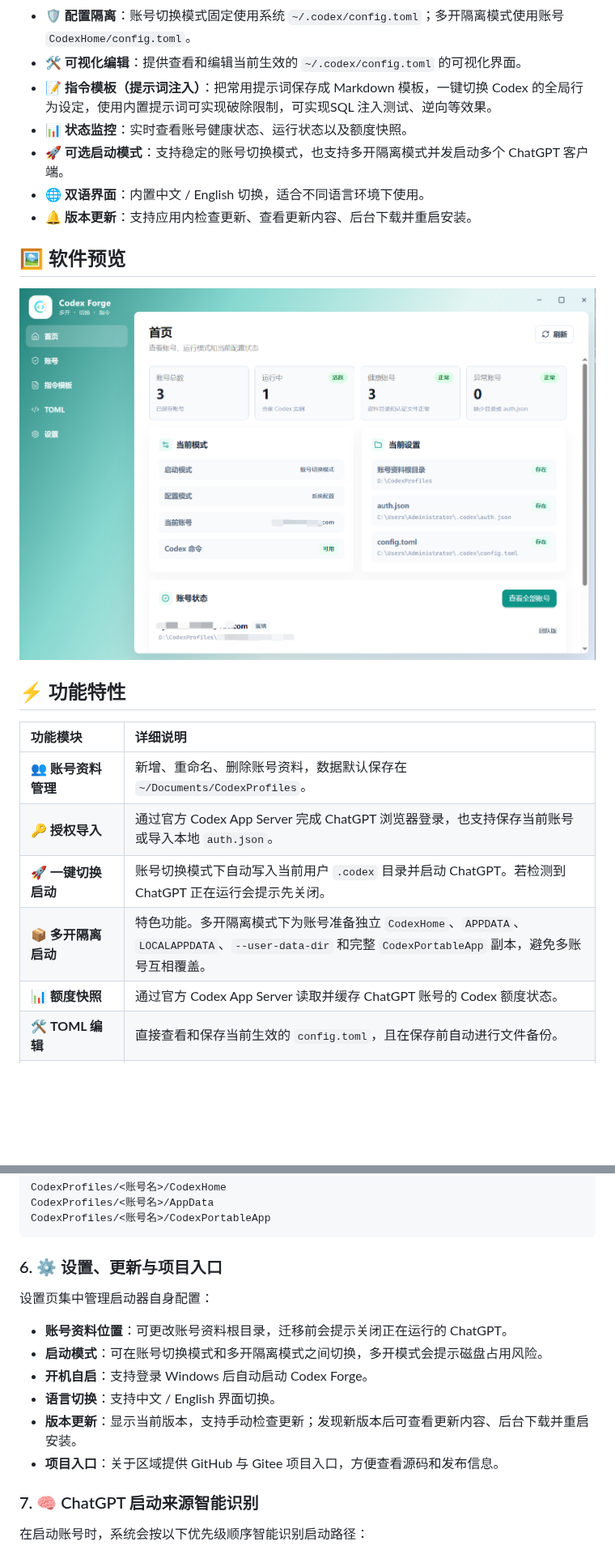
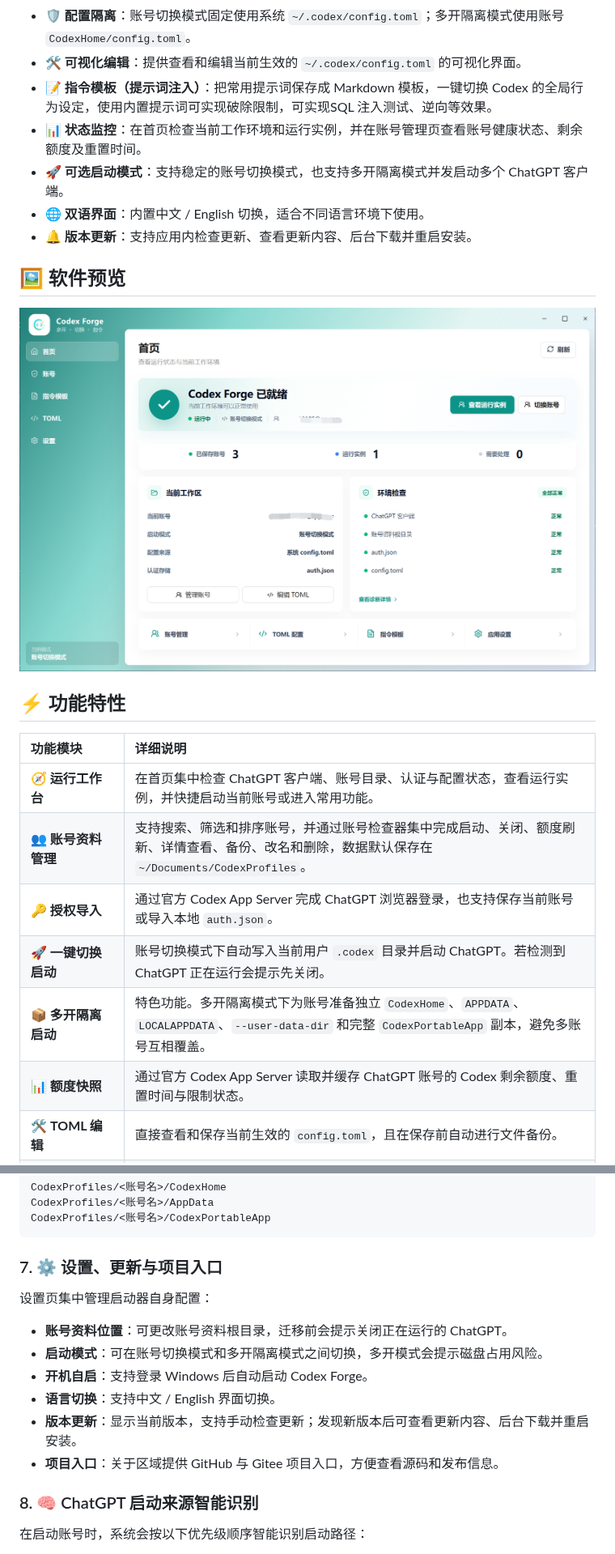
Before and after one commit to lljycyp/Codex-Forge, a Markdown page: README.md, 2 parts joined by grey strips. Shown at 81% size. Rendered like a GitHub page; pictures changed too: docs/images/home.png; blank space fills up the shorter version.

````diff
--- a/README.md
+++ b/README.md
@@ -42,7 +42,7 @@
 - 🛡️ **配置隔离**：账号切换模式固定使用系统 `~/.codex/config.toml`；多开隔离模式使用账号 `CodexHome/config.toml`。
 - 🛠️ **可视化编辑**：提供查看和编辑当前生效的 `~/.codex/config.toml` 的可视化界面。
 - 📝 **指令模板（提示词注入）**：把常用提示词保存成 Markdown 模板，一键切换 Codex 的全局行为设定，使用内置提示词可实现破除限制，可实现SQL 注入测试、逆向等效果。
-- 📊 **状态监控**：实时查看账号健康状态、运行状态以及额度快照。
+- 📊 **状态监控**：在首页检查当前工作环境和运行实例，并在账号管理页查看账号健康状态、剩余额度及重置时间。
 - 🚀 **可选启动模式**：支持稳定的账号切换模式，也支持多开隔离模式并发启动多个 ChatGPT 客户端。
 - 🌐 **双语界面**：内置中文 / English 切换，适合不同语言环境下使用。
 - 🔔 **版本更新**：支持应用内检查更新、查看更新内容、后台下载并重启安装。
@@ -57,11 +57,12 @@
 
 | 功能模块                      | 详细说明                                                                                                                                              |
 | :---------------------------- | :---------------------------------------------------------------------------------------------------------------------------------------------------- |
-| 👥 **账号资料管理**           | 新增、重命名、删除账号资料，数据默认保存在 `~/Documents/CodexProfiles`。                                                                              |
+| 🧭 **运行工作台**             | 在首页集中检查 ChatGPT 客户端、账号目录、认证与配置状态，查看运行实例，并快捷启动当前账号或进入常用功能。                                             |
+| 👥 **账号资料管理**           | 支持搜索、筛选和排序账号，并通过账号检查器集中完成启动、关闭、额度刷新、详情查看、备份、改名和删除，数据默认保存在 `~/Documents/CodexProfiles`。       |
 | 🔑 **授权导入**               | 通过官方 Codex App Server 完成 ChatGPT 浏览器登录，也支持保存当前账号或导入本地 `auth.json`。                                                        |
 | 🚀 **一键切换启动**           | 账号切换模式下自动写入当前用户 `.codex` 目录并启动 ChatGPT。若检测到 ChatGPT 正在运行会提示先关闭。                                                  |
 | 📦 **多开隔离启动**           | 特色功能。多开隔离模式下为账号准备独立 `CodexHome`、`APPDATA`、`LOCALAPPDATA`、`--user-data-dir` 和完整 `CodexPortableApp` 副本，避免多账号互相覆盖。 |
-| 📊 **额度快照**               | 通过官方 Codex App Server 读取并缓存 ChatGPT 账号的 Codex 额度状态。                                                                                  |
+| 📊 **额度快照**               | 通过官方 Codex App Server 读取并缓存 ChatGPT 账号的 Codex 剩余额度、重置时间与限制状态。                                                              |
 | 🛠️ **TOML 编辑**              | 直接查看和保存当前生效的 `config.toml`，且在保存前自动进行文件备份。                                                                                  |
 | 📝 **指令模板（提示词注入）** | 本地保存 Markdown（标记语言）提示词模板，启用后复制到当前 Codex 配置目录，并把 `config.toml` 的 `model_instructions_file` 指向该模板。                |
 | ⚙️ **启动与目录设置**         | 支持切换启动模式、迁移账号资料根目录，并可开启 Windows 登录后自动启动 Codex Forge。                                                                   |
@@ -158,7 +169,7 @@ CodexProfiles/<账号名>/AppData
 CodexProfiles/<账号名>/CodexPortableApp
 ```
 
-### 6. ⚙️ 设置、更新与项目入口
+### 7. ⚙️ 设置、更新与项目入口
 
 设置页集中管理启动器自身配置：
 
@@ -169,7 +180,7 @@ CodexProfiles/<账号名>/CodexPortableApp
 - **版本更新**：显示当前版本，支持手动检查更新；发现新版本后可查看更新内容、后台下载并重启安装。
 - **项目入口**：关于区域提供 GitHub 与 Gitee 项目入口，方便查看源码和发布信息。
 
-### 7. 🧠 ChatGPT 启动来源智能识别
+### 8. 🧠 ChatGPT 启动来源智能识别
 
 在启动账号时，系统会按以下优先级顺序智能识别启动路径：
 
````
Also changed, not shown: other parts of README.md (+16 -6 lines), CHANGELOG.md (+6 -0 lines), README.en.md (+22 -11 lines), 7 other files.
